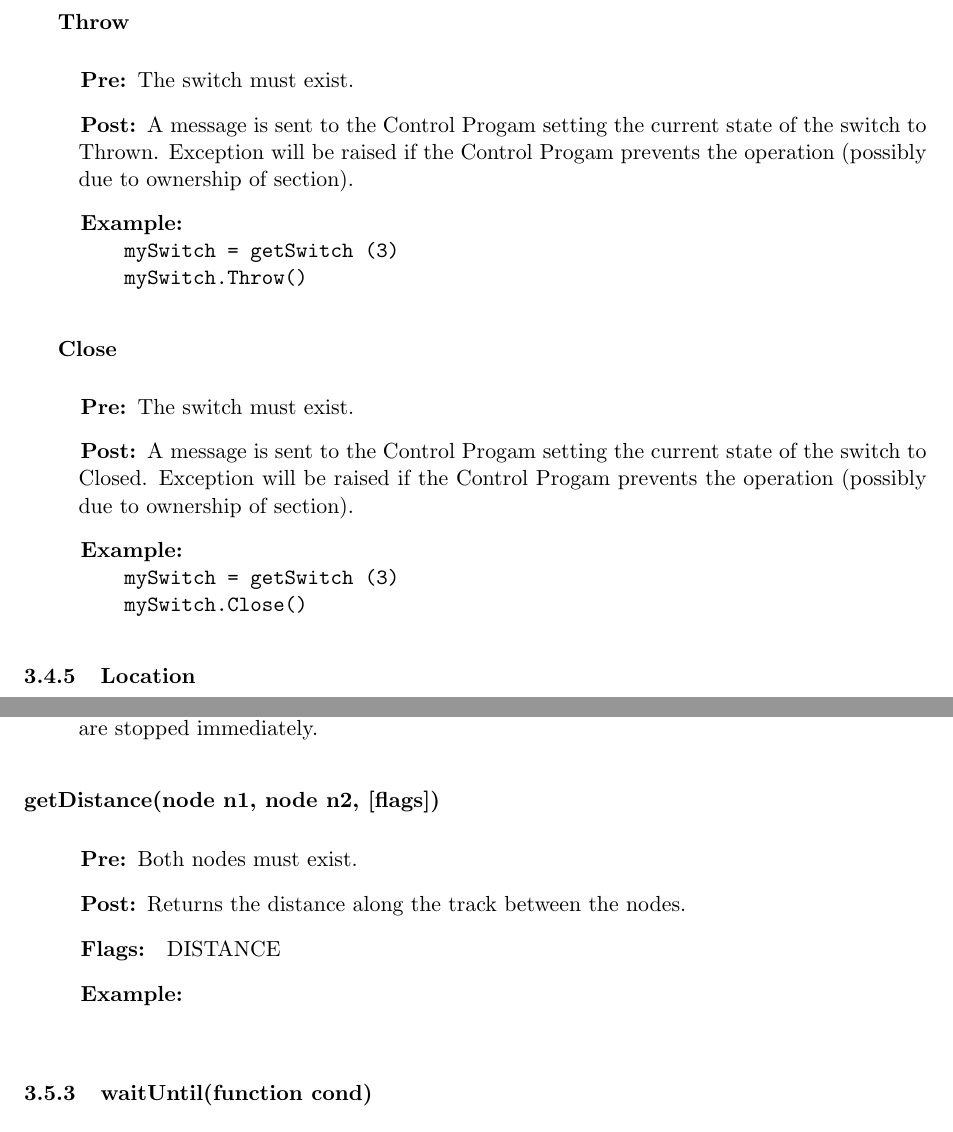
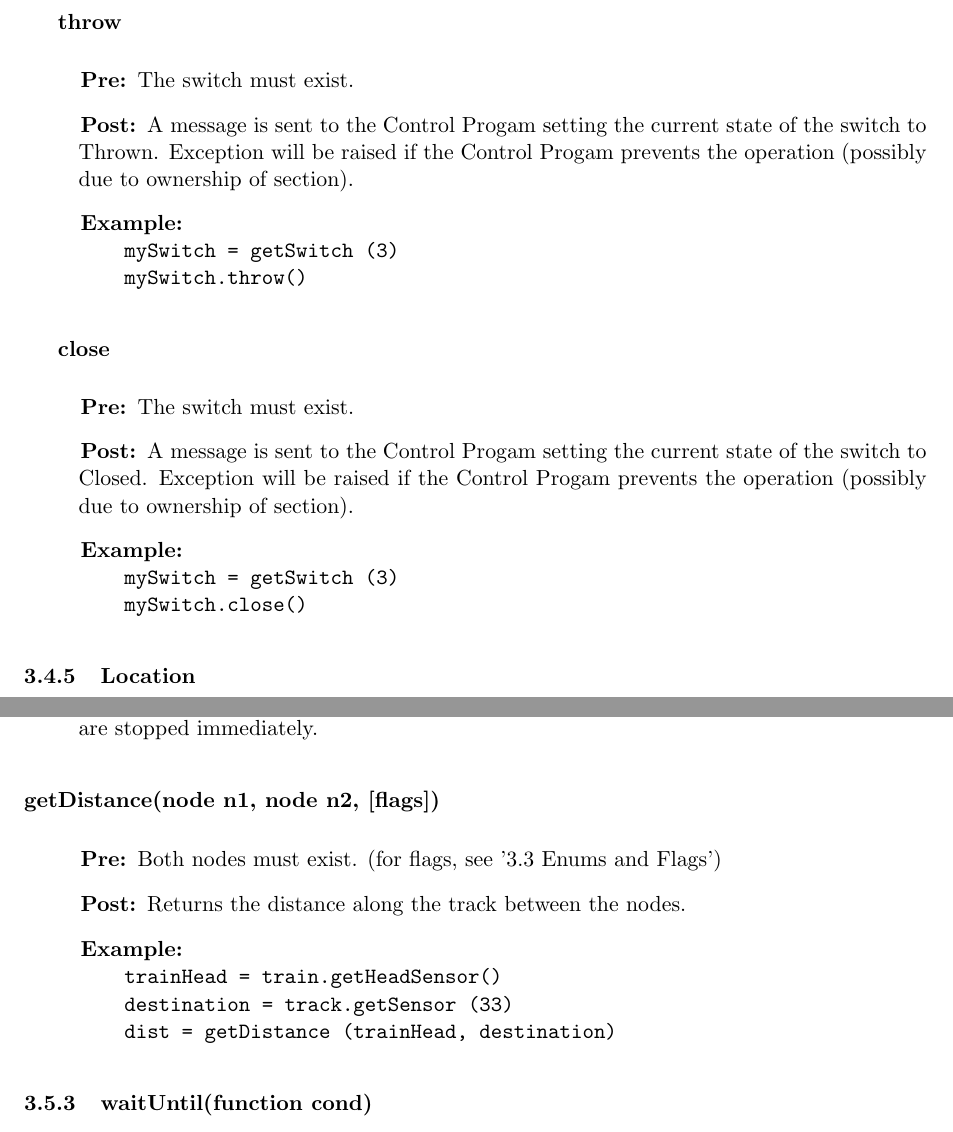
Before and after one commit to simlay/cs491-Requirements-Document, a LaTeX document (reqDoc.tex): two parts of pages 18 and 22 of 30, joined at a grey line, cut at the place of the change. Compiled offline with pdfLaTeX.

Commit message:
add getDistance

```diff
--- a/reqDoc.tex
+++ b/reqDoc.tex
@@ -546,11 +546,11 @@ The switch object shall be accessible by the following functions.
 \begin{verbatim}
 
     mySwitch = getSwitch (3)
-    mySwitch.Throw()
+    mySwitch.throw()
 \end{verbatim}
 \end{description}
 
-\subparagraph{Close}
+\subparagraph{close}
 \begin{description}
 \item[\hspace{1cm}Pre:] The switch must exist.
 \item[\hspace{1cm}Post:] A message is sent to the \CS setting the current state of the switch to Closed. Exception will be raised if the \CS prevents the operation (possibly due to ownership of section).
@@ -558,7 +558,7 @@ The switch object shall be accessible by the following functions.
 \begin{verbatim}
 
     mySwitch = getSwitch (3)
-    mySwitch.Close()
+    mySwitch.close()
 \end{verbatim}
 \end{description}
 
@@ -731,16 +731,14 @@ These are the remaining standard functions in the library.
 
 \paragraph{getDistance(node n1, node n2, [flags])}
 \begin{description}
-\item[\hspace{1cm}Pre:] Both nodes must exist.
+\item[\hspace{1cm}Pre:] Both nodes must exist. (for flags, see '3.3 Enums and Flags')
 \item[\hspace{1cm}Post:] Returns the distance along the track between the nodes.
-\item[\hspace{1cm}Flags:]
-\begin{description}
-\item{DISTANCE}
-\end{description}
 \item[\hspace{1cm}Example:]
 \begin{verbatim}
 
-
+    trainHead = train.getHeadSensor()
+    destination = track.getSensor (33)
+    dist = getDistance (trainHead, destination)
 \end{verbatim}
 \end{description}
 
```
Also changed, not shown: reqDoc.tex (2 more changed lines).
